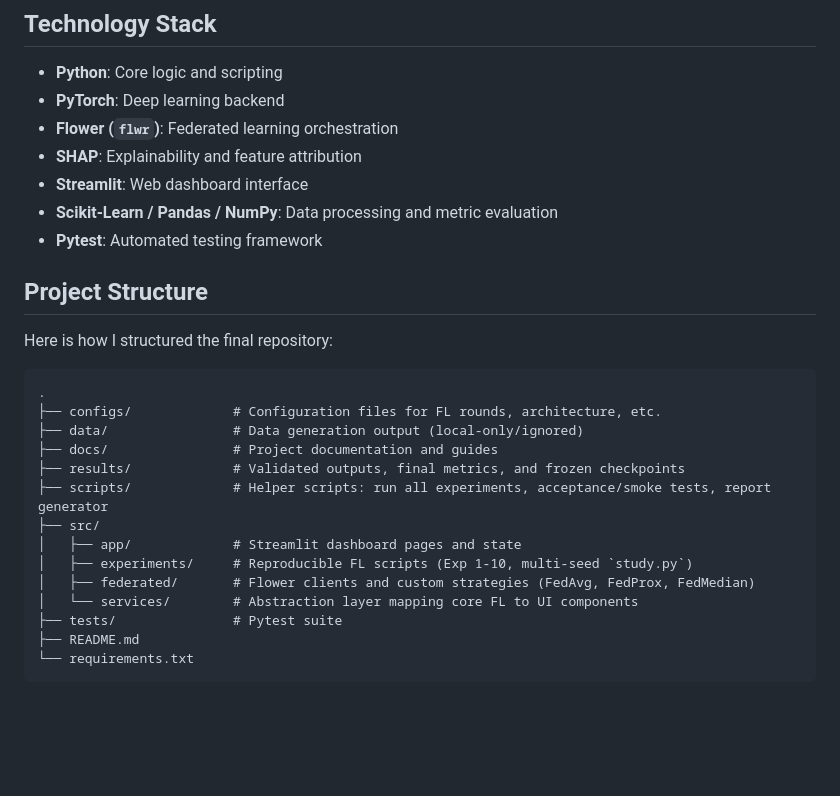
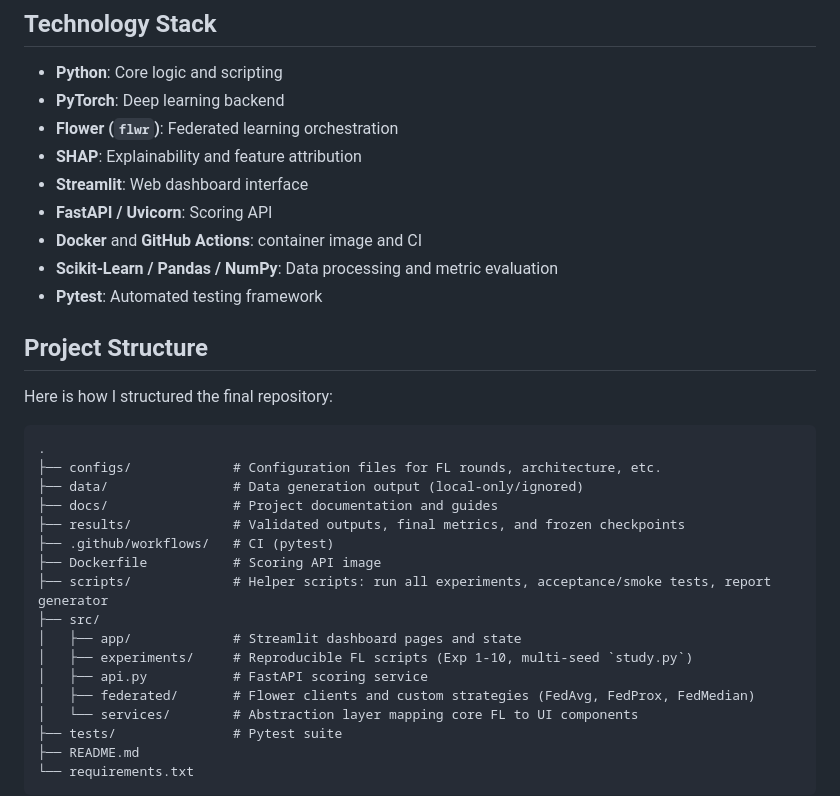
Before and after one commit to STUDIOUS-dev/federated-fraud-detection, a Markdown page: README.md, the part around one of its changes. GitHub-like rendering; blank space fills up the shorter version.

```diff
--- a/README.md
+++ b/README.md
@@ -39,6 +53,8 @@ For the backend architecture, I used PyTorch to build a Tabular Multilayer Perce
 - **Flower (`flwr`)**: Federated learning orchestration
 - **SHAP**: Explainability and feature attribution
 - **Streamlit**: Web dashboard interface
+- **FastAPI / Uvicorn**: Scoring API
+- **Docker** and **GitHub Actions**: container image and CI
 - **Scikit-Learn / Pandas / NumPy**: Data processing and metric evaluation
 - **Pytest**: Automated testing framework
 
@@ -50,10 +66,13 @@ Here is how I structured the final repository:
 ├── data/                # Data generation output (local-only/ignored)
 ├── docs/                # Project documentation and guides
 ├── results/             # Validated outputs, final metrics, and frozen checkpoints
+├── .github/workflows/   # CI (pytest)
+├── Dockerfile           # Scoring API image
 ├── scripts/             # Helper scripts: run all experiments, acceptance/smoke tests, report generator
 ├── src/
 │   ├── app/             # Streamlit dashboard pages and state
 │   ├── experiments/     # Reproducible FL scripts (Exp 1-10, multi-seed `study.py`)
+│   ├── api.py           # FastAPI scoring service
 │   ├── federated/       # Flower clients and custom strategies (FedAvg, FedProx, FedMedian)
 │   └── services/        # Abstraction layer mapping core FL to UI components
 ├── tests/               # Pytest suite
```
Also changed, not shown: other parts of README.md (+41 -2 lines), docs/img/analyzer.png (added), docs/img/explainability.png (added), docs/img/live_stream.png (added), docs/img/model_performance.png (added), docs/img/robustness.png (added), 3 other files.
